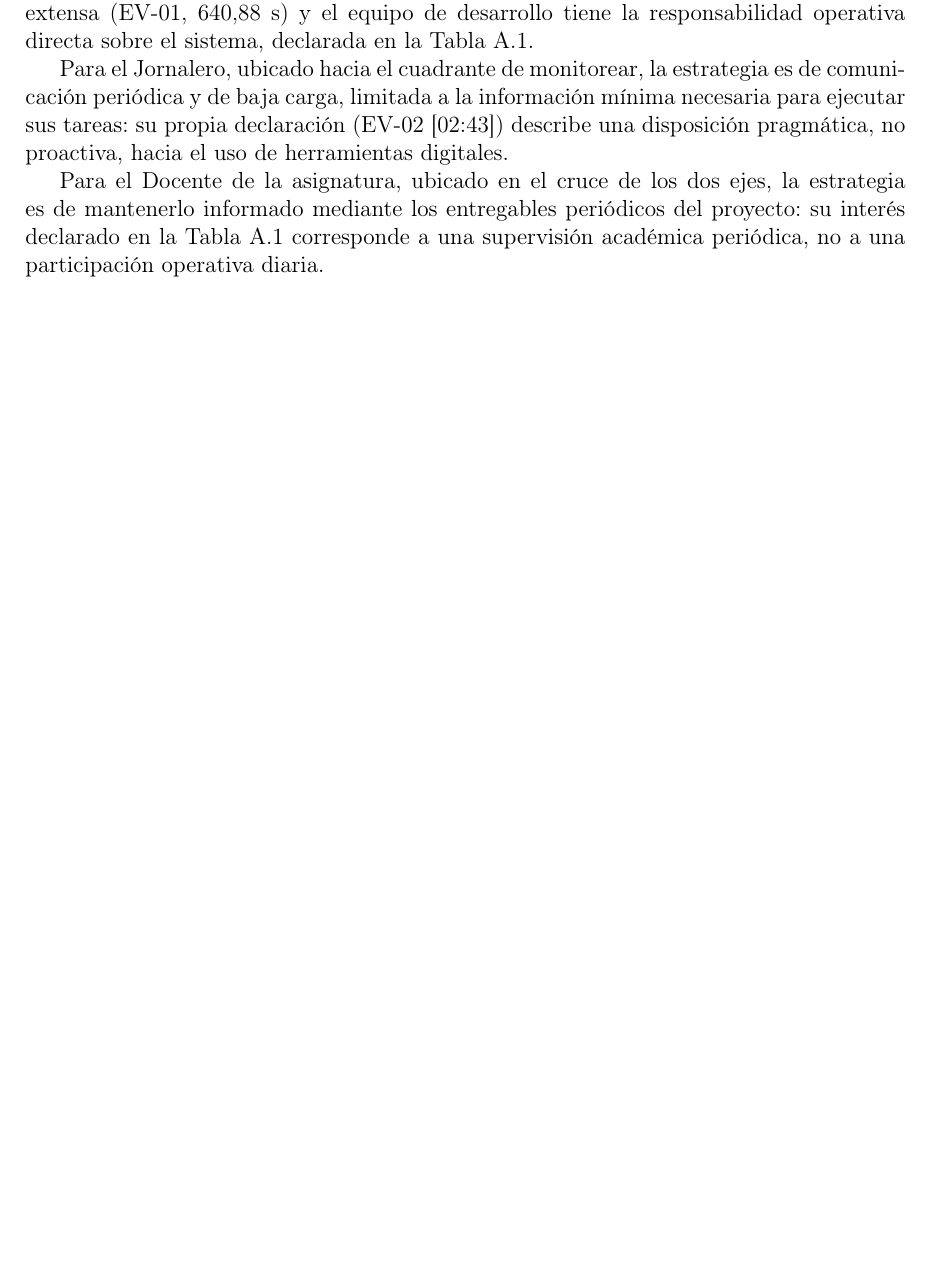
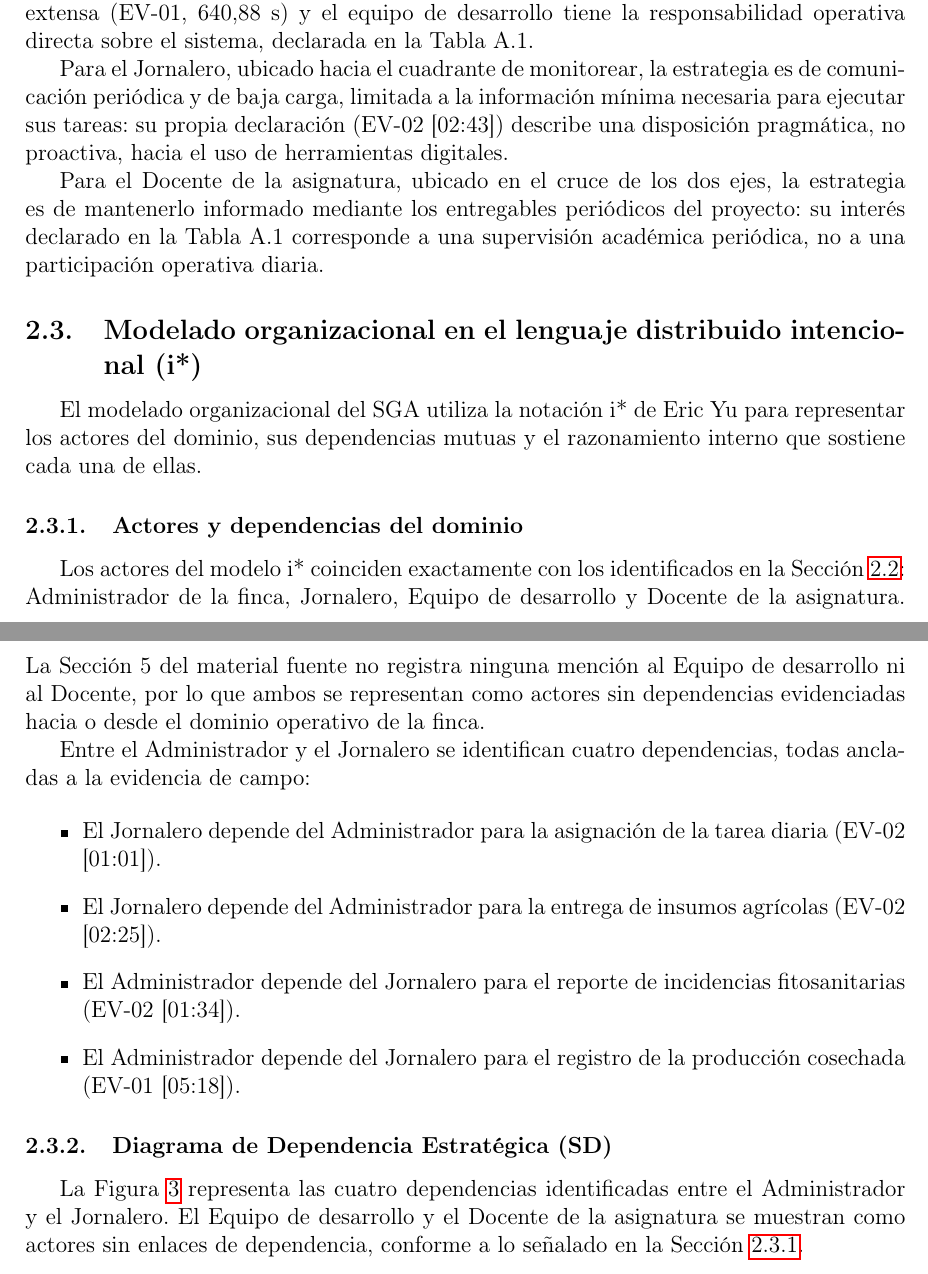
Before and after one commit to Roselyn15/Proyecto-IR---AgroMoreira---Sistema-de-Gesti-n-Agr-cola-con-IA-para-cultivos-de-verde-y-cacao-, a LaTeX document (01_ERS/ERS_SRS_2A_v1.0.tex): part of page 3 of 38 before the commit and two parts of pages 3 and 4 of 41 after it, the two joined at a grey line, cut so that both start at the same text, the shorter picture padded with empty space. Compiled offline with pdfLaTeX.

Commit message:
docs(ers): agrega diagramas i estrella de dependencia y razon estrategica en la seccion 2.3

```diff
--- a/01_ERS/ERS_SRS_2A_v1.0.tex
+++ b/01_ERS/ERS_SRS_2A_v1.0.tex
@@ -106,3 +106,31 @@ Para el Jornalero, ubicado hacia el cuadrante de monitorear, la estrategia es de
 
 Para el Docente de la asignatura, ubicado en el cruce de los dos ejes, la estrategia es de mantenerlo informado mediante los entregables periódicos del proyecto: su interés declarado en la Tabla A.1 corresponde a una supervisión académica periódica, no a una participación operativa diaria.
 
+% Subseccion 2.3: Modelado organizacional i estrella
+\subsection{Modelado organizacional en el lenguaje distribuido intencional (i*)}
+\label{sec:modelado-istar}
+
+El modelado organizacional del SGA utiliza la notación i* de Eric Yu para representar los actores del dominio, sus dependencias mutuas y el razonamiento interno que sostiene cada una de ellas.
+
+% Subseccion 2.3.1: Actores y dependencias del dominio
+\subsubsection{Actores y dependencias del dominio}
+\label{sec:actores-dependencias}
+
+Los actores del modelo i* coinciden exactamente con los identificados en la Sección~\ref{sec:mapa-stakeholders}: Administrador de la finca, Jornalero, Equipo de desarrollo y Docente de la asignatura. La Sección 5 del material fuente no registra ninguna mención al Equipo de desarrollo ni al Docente, por lo que ambos se representan como actores sin dependencias evidenciadas hacia o desde el dominio operativo de la finca.
+
+Entre el Administrador y el Jornalero se identifican cuatro dependencias, todas ancladas a la evidencia de campo:
+
+\begin{itemize}
+\item El Jornalero depende del Administrador para la asignación de la tarea diaria (EV-02 [01:01]).
+\item El Jornalero depende del Administrador para la entrega de insumos agrícolas (EV-02 [02:25]).
+\item El Administrador depende del Jornalero para el reporte de incidencias fitosanitarias (EV-02 [01:34]).
+\item El Administrador depende del Jornalero para el registro de la producción cosechada (EV-01 [05:18]).
+\end{itemize}
+
+% Subseccion 2.3.2: Diagrama de Dependencia Estrategica
+\subsubsection{Diagrama de Dependencia Estratégica (SD)}
+\label{sec:istar-sd-texto}
+
+La Figura~\ref{fig:istar-sd} representa las cuatro dependencias identificadas entre el Administrador y el Jornalero. El Equipo de desarrollo y el Docente de la asignatura se muestran como actores sin enlaces de dependencia, conforme a lo señalado en la Sección~\ref{sec:actores-dependencias}.
+
+\clearpage
```
Also changed, not shown: 03_Modelado/Diagramas_UML/istar_sd.png (added), 03_Modelado/Diagramas_UML/istar_sd.svg (added), 03_Modelado/Diagramas_UML/istar_sr.png (added), 03_Modelado/Diagramas_UML/istar_sr.svg (added), 01_ERS/ERS_SRS_2A_v1.0.tex (25 more changed lines), 2 other files.
